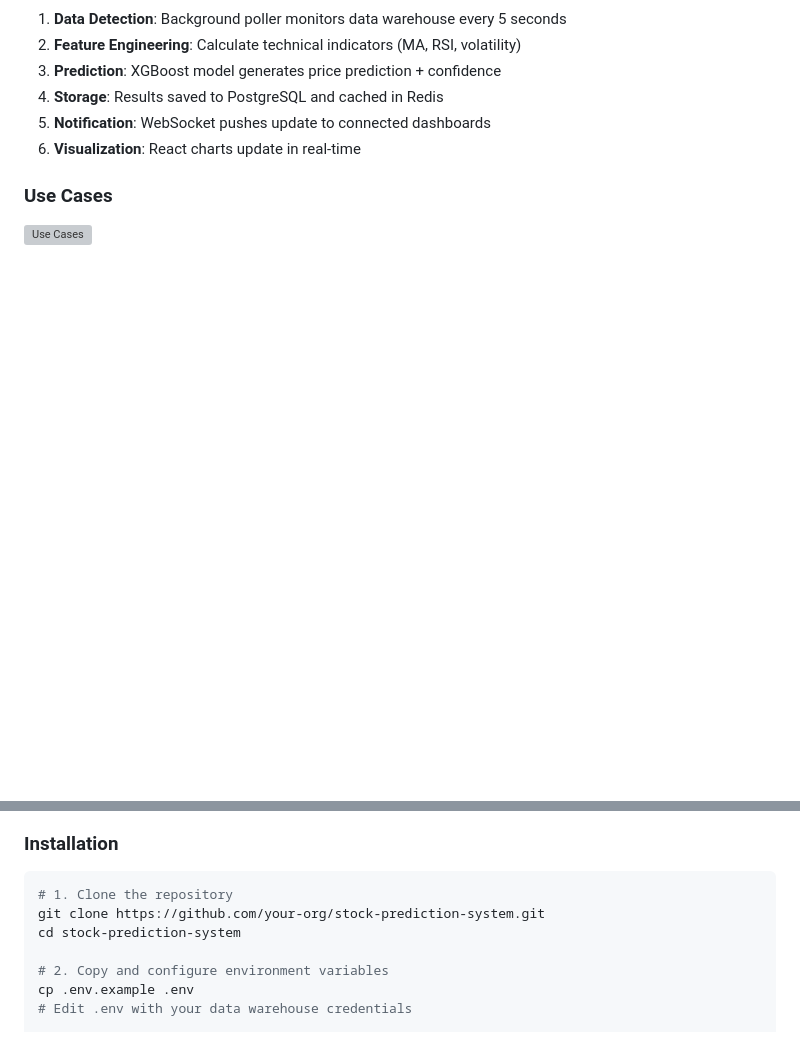
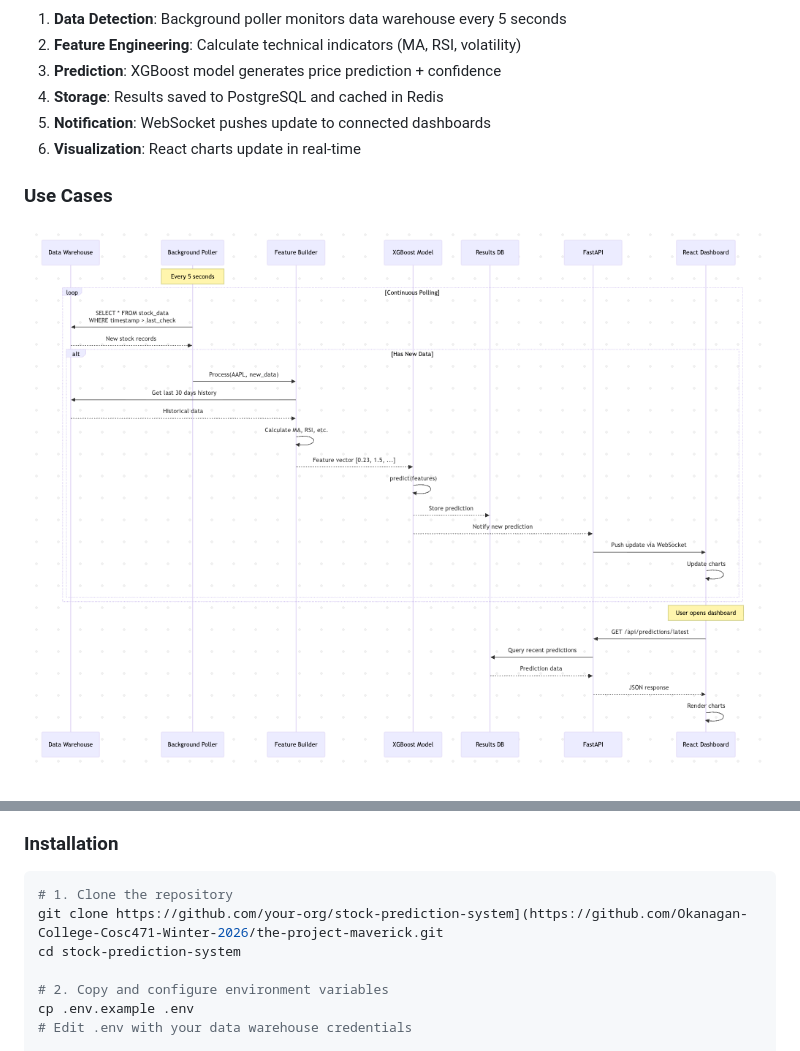
Before and after one commit to Okanagan-College-Cosc471-Winter-2026/the-project-maverick, a Markdown page: README.md, 2 parts joined by grey strips. GitHub-like rendering; blank space fills up the shorter version; grey boxes are pictures that could not be loaded.

````diff
--- a/README.md
+++ b/README.md
@@ -46,5 +46,5 @@ The system follows a layered architecture pattern with clear separation of conce
 
 ### Use Cases
 
-![Use Cases](docs/images/use_cases.png)
+![Use Cases](Documentation/Screenshot_2026-01-27_at_7.50.52_PM.png)
 
@@ -65,7 +62,7 @@ The system follows a layered architecture pattern with clear separation of conce
 
 ```bash
 # 1. Clone the repository
-git clone https://github.com/your-org/stock-prediction-system.git
+git clone https://github.com/your-org/stock-prediction-system](https://github.com/Okanagan-College-Cosc471-Winter-2026/the-project-maverick.git
 cd stock-prediction-system
 
 # 2. Copy and configure environment variables
````
Also changed, not shown: other parts of README.md (+0 -3 lines).
